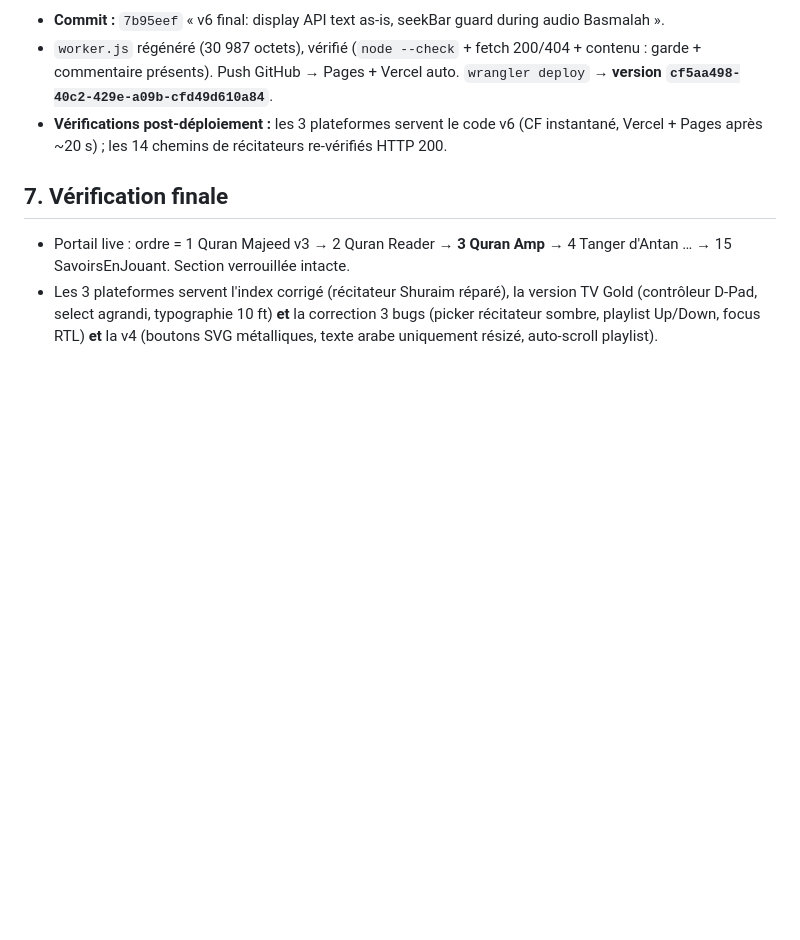
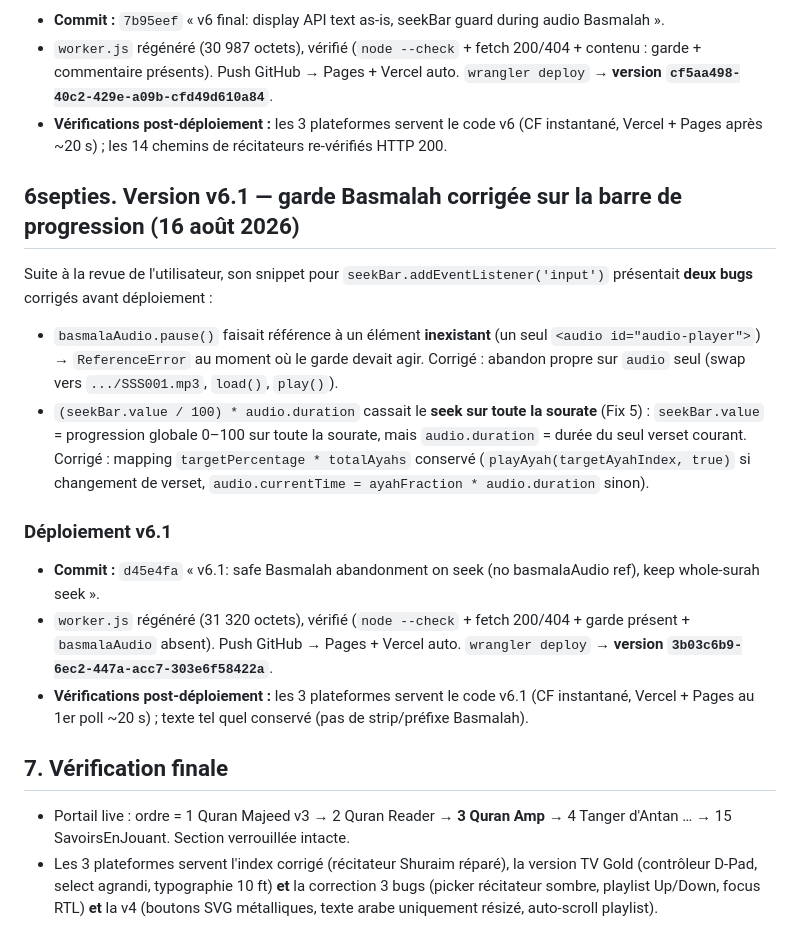
Before and after one commit to ucfzem/quran-amp, a Markdown page: github.md, the part around the change. GitHub-like rendering; blank space fills up the shorter version.

Commit message:
Backup: v6.1 (safe Basmalah abandonment on seek)

```diff
--- a/github.md
+++ b/github.md
@@ -210,7 +210,19 @@ Nouvelle version finale fournie par l'utilisateur avec deux changements de compo
 - `worker.js` régénéré (30 987 octets), vérifié (`node --check` + fetch 200/404 + contenu : garde + commentaire présents). Push GitHub → Pages + Vercel auto. `wrangler deploy` → **version `cf5aa498-40c2-429e-a09b-cfd49d610a84`**.
 - **Vérifications post-déploiement :** les 3 plateformes servent le code v6 (CF instantané, Vercel + Pages après ~20 s) ; les 14 chemins de récitateurs re-vérifiés HTTP 200.
 
+## 6septies. Version v6.1 — garde Basmalah corrigée sur la barre de progression (16 août 2026)
+
+Suite à la revue de l'utilisateur, son snippet pour `seekBar.addEventListener('input')` présentait **deux bugs** corrigés avant déploiement :
+- `basmalaAudio.pause()` faisait référence à un élément **inexistant** (un seul `<audio id="audio-player">`) → `ReferenceError` au moment où le garde devait agir. Corrigé : abandon propre sur `audio` seul (swap vers `.../SSS001.mp3`, `load()`, `play()`).
+- `(seekBar.value / 100) * audio.duration` cassait le **seek sur toute la sourate** (Fix 5) : `seekBar.value` = progression globale 0–100 sur toute la sourate, mais `audio.duration` = durée du seul verset courant. Corrigé : mapping `targetPercentage * totalAyahs` conservé (`playAyah(targetAyahIndex, true)` si changement de verset, `audio.currentTime = ayahFraction * audio.duration` sinon).
+
+### Déploiement v6.1
+- **Commit :** `d45e4fa` « v6.1: safe Basmalah abandonment on seek (no basmalaAudio ref), keep whole-surah seek ».
+- `worker.js` régénéré (31 320 octets), vérifié (`node --check` + fetch 200/404 + garde présent + `basmalaAudio` absent). Push GitHub → Pages + Vercel auto. `wrangler deploy` → **version `3b03c6b9-6ec2-447a-acc7-303e6f58422a`**.
+- **Vérifications post-déploiement :** les 3 plateformes servent le code v6.1 (CF instantané, Vercel + Pages au 1er poll ~20 s) ; texte tel quel conservé (pas de strip/préfixe Basmalah).
+
 ## 7. Vérification finale
+
 
 
 
```
